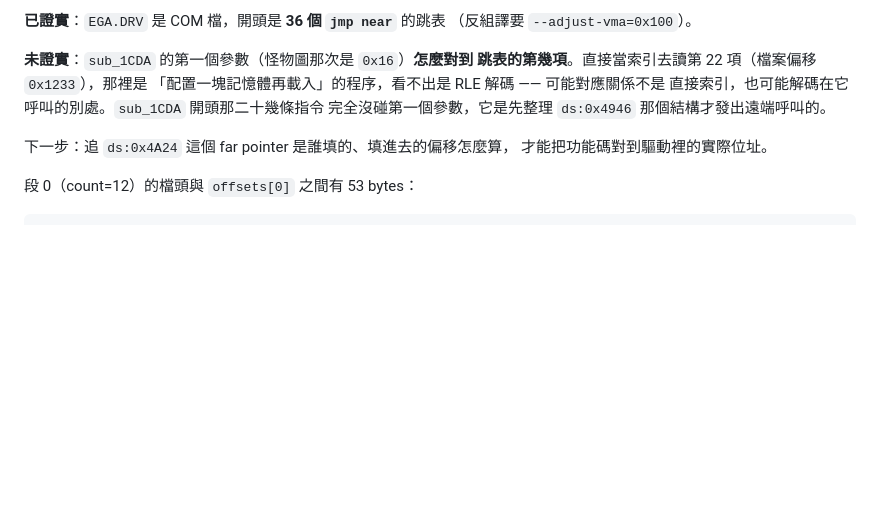
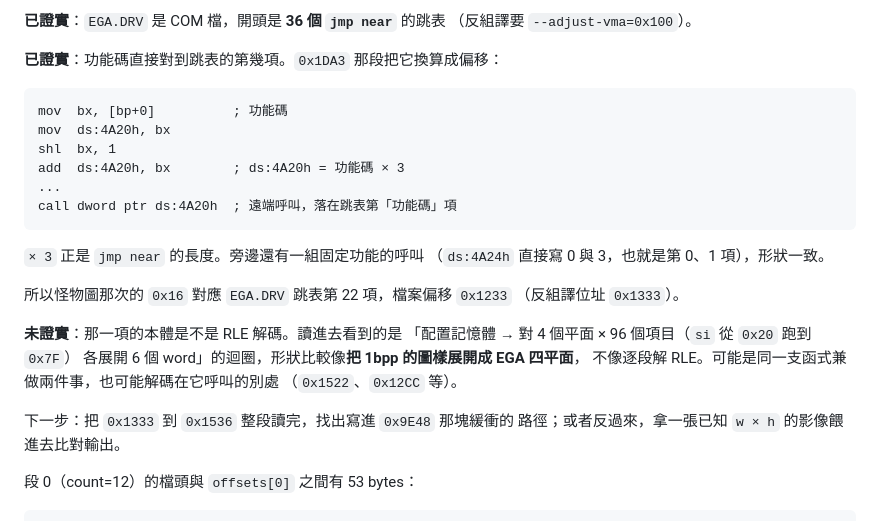
Before and after one commit to wicanr2/mm2_cht, a Markdown page: docs/formats/04-graphics.md, the part around the change. Drawn GitHub-style; blank space fills up the shorter version.

Commit message:
驅動的功能碼換算驗證了：功能碼 × 3 就是跳表偏移
0x1DA3 那段把第一個參數換算成偏移：bx = 功能碼；ds:4A20 = bx；
bx <<= 1；ds:4A20 += bx —— 也就是 × 3，正是 jmp near 的長度。
然後 call dword ptr ds:4A20 遠端呼叫，直接落在跳表第「功能碼」項。
旁邊還有一組固定功能的呼叫（ds:4A24 直接寫 0 與 3）形狀一致。

所以怪物圖那次的 0x16 確實對應 EGA.DRV 跳表第 22 項（檔案偏移 0x1233）。

那一項的本體則**還不確定是不是 RLE 解碼**：讀進去看到的是「配置記憶體 →
對 4 個平面 × 96 個項目（si 從 0x20 跑到 0x7F）各展開 6 個 word」的迴圈，
形狀比較像把 1bpp 圖樣展開成 EGA 四平面。已把「確認」與「未確認」
分開寫進 docs/formats/04，沒有含混帶過。

Co-Authored-By: Claude Opus 5 (1M context) <noreply@anthropic.com>

````diff
--- a/docs/formats/04-graphics.md
+++ b/docs/formats/04-graphics.md
@@ -121,14 +121,31 @@ uint16  offsets[count]   ← uint16，不是 uint32
 **已證實**：`EGA.DRV` 是 COM 檔，開頭是 **36 個 `jmp near`** 的跳表
 （反組譯要 `--adjust-vma=0x100`）。
 
-**未證實**：`sub_1CDA` 的第一個參數（怪物圖那次是 `0x16`）**怎麼對到
-跳表的第幾項**。直接當索引去讀第 22 項（檔案偏移 `0x1233`），那裡是
-「配置一塊記憶體再載入」的程序，看不出是 RLE 解碼 —— 可能對應關係不是
-直接索引，也可能解碼在它呼叫的別處。`sub_1CDA` 開頭那二十幾條指令
-完全沒碰第一個參數，它是先整理 `ds:0x4946` 那個結構才發出遠端呼叫的。
+**已證實**：功能碼直接對到跳表的第幾項。`0x1DA3` 那段把它換算成偏移：
 
-下一步：追 `ds:0x4A24` 這個 far pointer 是誰填的、填進去的偏移怎麼算，
-才能把功能碼對到驅動裡的實際位址。
+```asm
+mov  bx, [bp+0]          ; 功能碼
+mov  ds:4A20h, bx
+shl  bx, 1
+add  ds:4A20h, bx        ; ds:4A20h = 功能碼 × 3
+...
+call dword ptr ds:4A20h  ; 遠端呼叫，落在跳表第「功能碼」項
+```
+
+`× 3` 正是 `jmp near` 的長度。旁邊還有一組固定功能的呼叫
+（`ds:4A24h` 直接寫 0 與 3，也就是第 0、1 項），形狀一致。
+
+所以怪物圖那次的 `0x16` 對應 `EGA.DRV` 跳表第 22 項，檔案偏移 `0x1233`
+（反組譯位址 `0x1333`）。
+
+**未證實**：那一項的本體是不是 RLE 解碼。讀進去看到的是
+「配置記憶體 → 對 4 個平面 × 96 個項目（`si` 從 `0x20` 跑到 `0x7F`）
+各展開 6 個 word」的迴圈，形狀比較像**把 1bpp 的圖樣展開成 EGA 四平面**，
+不像逐段解 RLE。可能是同一支函式兼做兩件事，也可能解碼在它呼叫的別處
+（`0x1522`、`0x12CC` 等）。
+
+下一步：把 `0x1333` 到 `0x1536` 整段讀完，找出寫進 `0x9E48` 那塊緩衝的
+路徑；或者反過來，拿一張已知 `w × h` 的影像餵進去比對輸出。
 
 段 0（count=12）的檔頭與 `offsets[0]` 之間有 53 bytes：
 
````
Also changed, not shown: 1 other file.
